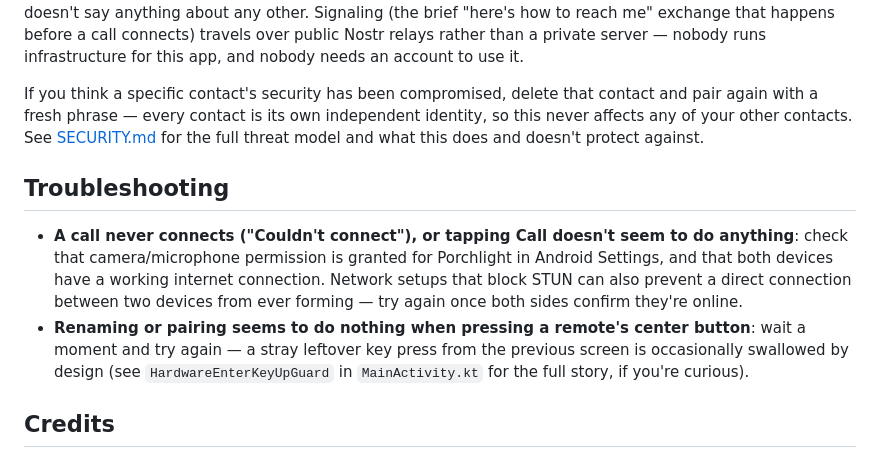
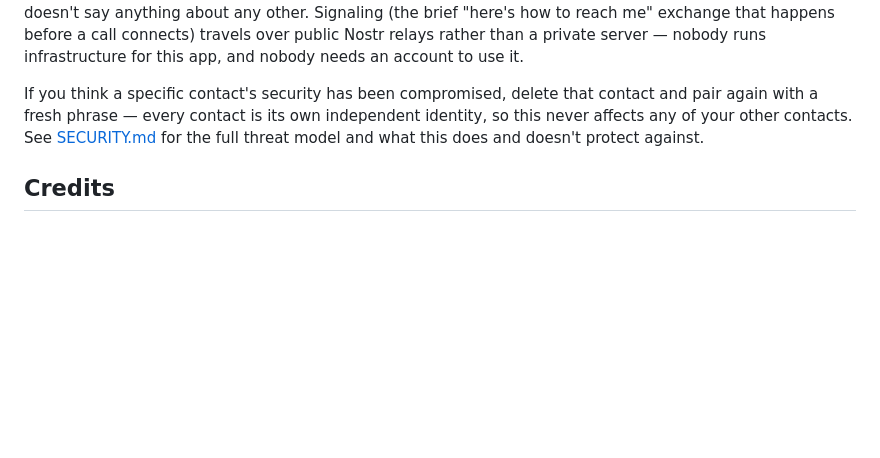
Before and after one commit to marcuscramer/porchlight, a Markdown page: README.md, the part around one of its changes. GitHub-like rendering; blank space fills up the shorter version.

```diff
--- a/README.md
+++ b/README.md
@@ -122,20 +119,6 @@ own independent identity, so this never affects any of your other
 contacts. See [SECURITY.md](SECURITY.md) for the full threat model and
 what this does and doesn't protect against.
 
-## Troubleshooting
-
-- **A call never connects ("Couldn't connect"), or tapping Call doesn't
-  seem to do anything**: check that camera/microphone permission is
-  granted for Porchlight in Android Settings, and that both devices have a
-  working internet connection. Network setups that block STUN can also
-  prevent a direct connection between two devices from ever forming — try
-  again once both sides confirm they're online.
-- **Renaming or pairing seems to do nothing when pressing a remote's
-  center button**: wait a moment and try again — a stray leftover key
-  press from the previous screen is occasionally swallowed by design (see
-  `HardwareEnterKeyUpGuard` in `MainActivity.kt` for the full story, if
-  you're curious).
-
 ## Credits
 
 Started as a fork of [Ishtiaqhossain/portal-security-camera](https://github.com/Ishtiaqhossain/portal-security-camera)
```
Also changed, not shown: other parts of README.md (+44 -47 lines).
